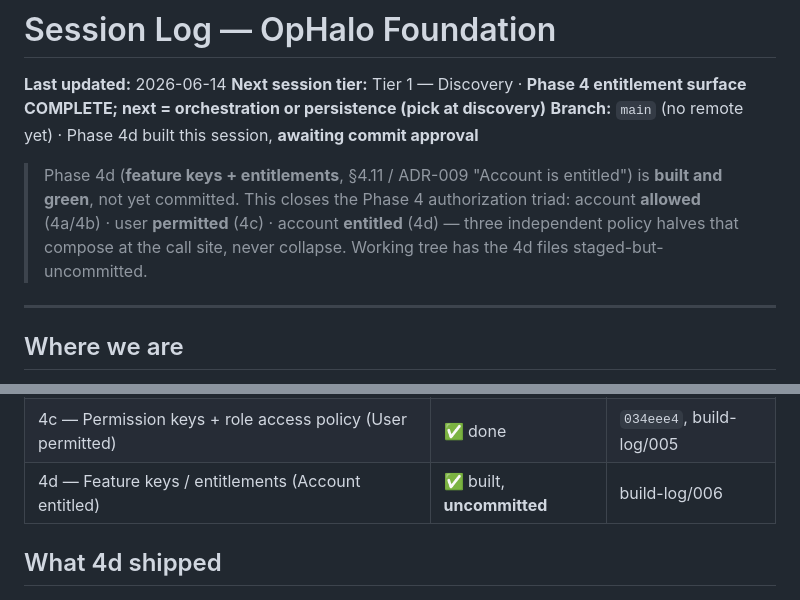
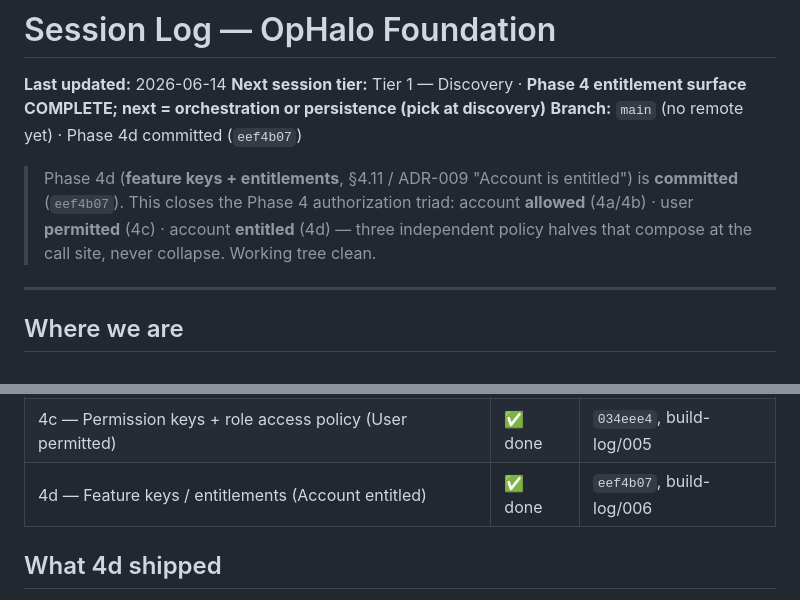
Before and after one commit to chundemer/Ophalo-Foundation, a Markdown page: docs/session-log.md, 2 parts joined by grey strips. Drawn GitHub-style.

Commit message:
Mark Phase 4d committed in session log (eef4b07)

```diff
--- a/docs/session-log.md
+++ b/docs/session-log.md
@@ -2,12 +2,12 @@
 
 **Last updated:** 2026-06-14
 **Next session tier:** Tier 1 — Discovery · **Phase 4 entitlement surface COMPLETE; next = orchestration or persistence (pick at discovery)**
-**Branch:** `main` (no remote yet) · Phase 4d built this session, **awaiting commit approval**
+**Branch:** `main` (no remote yet) · Phase 4d committed (`eef4b07`)
 
-> Phase 4d (**feature keys + entitlements**, §4.11 / ADR-009 "Account is entitled") is **built and
-> green**, not yet committed. This closes the Phase 4 authorization triad: account **allowed**
-> (4a/4b) · user **permitted** (4c) · account **entitled** (4d) — three independent policy halves
-> that compose at the call site, never collapse. Working tree has the 4d files staged-but-uncommitted.
+> Phase 4d (**feature keys + entitlements**, §4.11 / ADR-009 "Account is entitled") is **committed**
+> (`eef4b07`). This closes the Phase 4 authorization triad: account **allowed** (4a/4b) · user
+> **permitted** (4c) · account **entitled** (4d) — three independent policy halves that compose at
+> the call site, never collapse. Working tree clean.
 
 ---
 
@@ -25,7 +25,7 @@ static `PlanEntitlements` map, and fail-closed `FeatureAccessPolicy`. Build clea
 | 4a — Account/User/AccountUser + lifecycle + access policy | ✅ done | `ec4c35c`, build-log/003 |
 | 4b — AccountEntitlements (commercial posture producer) | ✅ done | `7cf49aa`, build-log/004 |
 | 4c — Permission keys + role access policy (User permitted) | ✅ done | `034eee4`, build-log/005 |
-| 4d — Feature keys / entitlements (Account entitled) | ✅ built, **uncommitted** | build-log/006 |
+| 4d — Feature keys / entitlements (Account entitled) | ✅ done | `eef4b07`, build-log/006 |
 
 ## What 4d shipped
 
```
